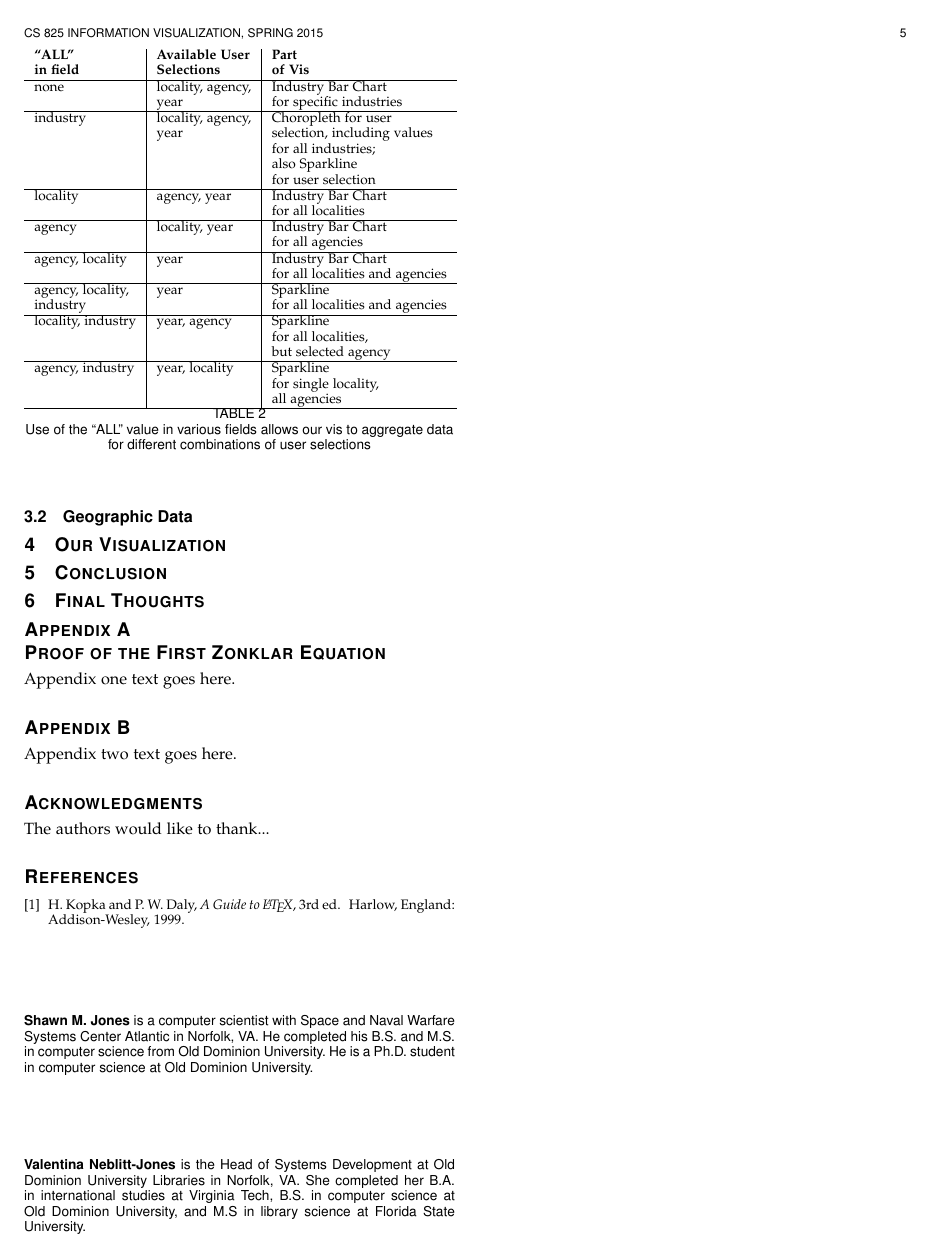
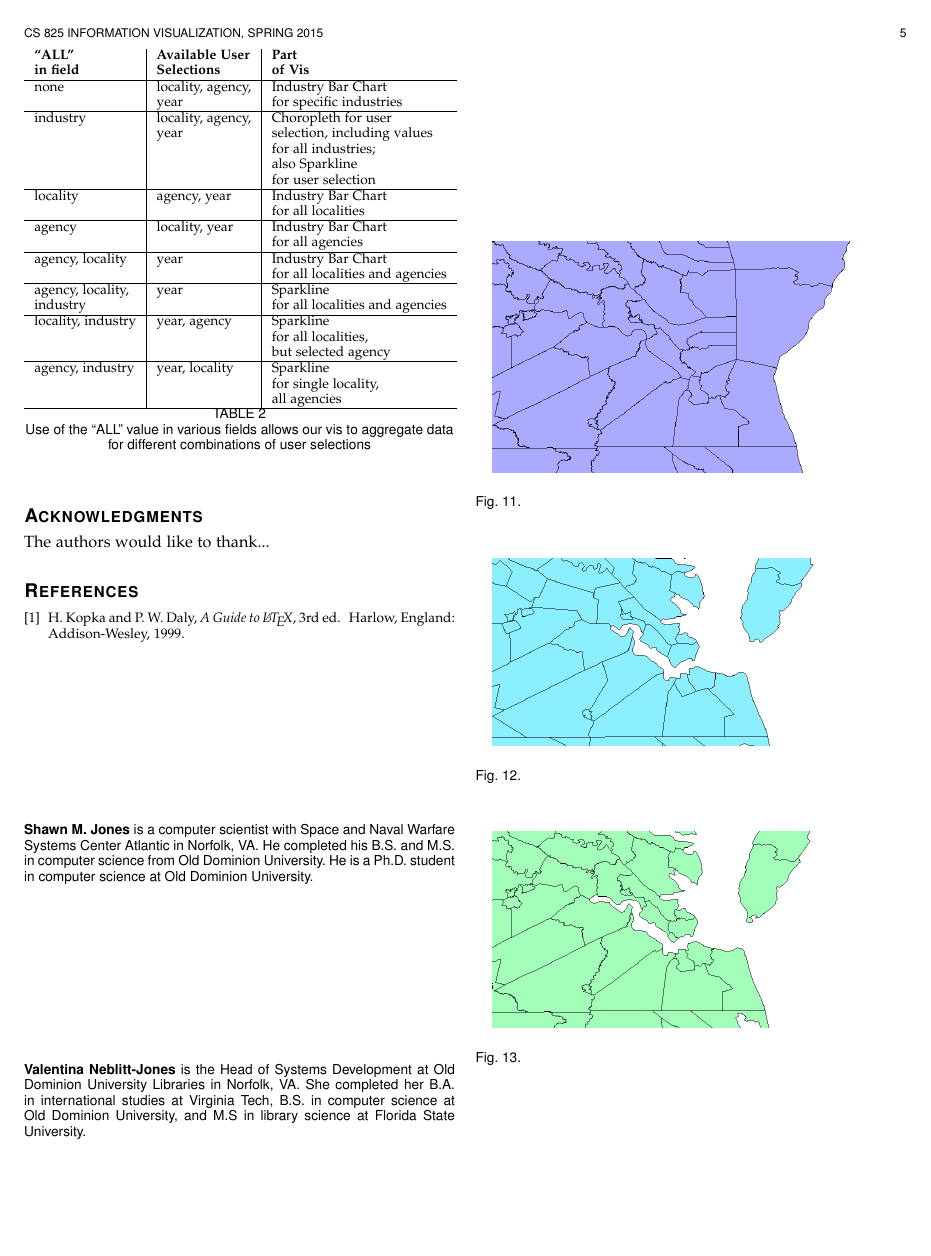
Before and after one commit to shawnmjones/hr-contracting, a LaTeX paper (report/CS825InfoVisSpring2015NeblittJones.tex): page 5 of 5. Compiled offline with pdfLaTeX.

Commit message:
adding new shapefile images for geographic data

```diff
--- a/report/CS825InfoVisSpring2015NeblittJones.tex
+++ b/report/CS825InfoVisSpring2015NeblittJones.tex
@@ -858,7 +858,25 @@ agency, industry & year, locality & Sparkline \\
 
 \subsection{Geographic Data}
 
+\begin{figure}[htbp]
+	\centering
+	\includegraphics[width=0.45\textwidth]{images/hr-with-2014-tl-shapefile.png}
+	\caption{}
+	\label{fig:hr-tl-shapefile-view}
 
+	\vspace{3em}
+
+	\includegraphics[width=0.45\textwidth]{images/hr-with-2013-cb-20m-shapefile.png}
+	\caption{}
+	\label{fig:hr-cb-20m-shapefile-view}
+
+	\vspace{3em}
+
+	\centering
+	\includegraphics[width=0.45\textwidth]{images/hr-with-2013-cb-500k-shapefile.png}
+	\caption{}
+	\label{fig:hr-cb-500k-shapefile-view}
+\end{figure}
 
 \section{Our Visualization}
 
```
Also changed, not shown: report/images/data-flow.png (added), report/images/hr-with-2013-cb-20m-shapefile.png (added), report/images/hr-with-2013-cb-500k-shapefile.png (added), report/images/hr-with-2014-tl-shapefile.png (added).
